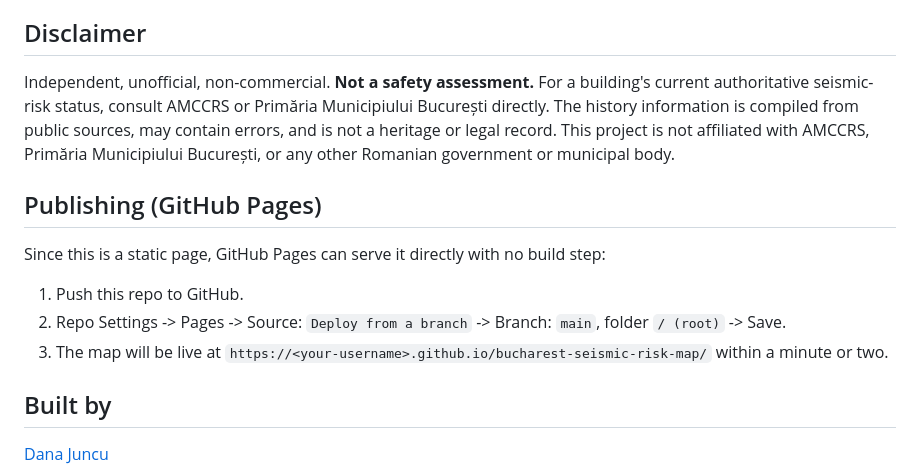
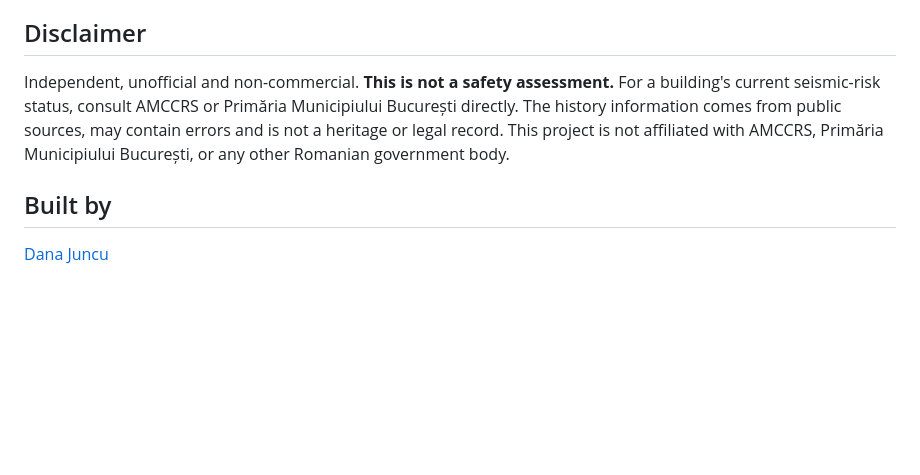
Before and after one commit to dana-juncu/bucharest-seismic-risk-map, a Markdown page: README.md, the part around one of its changes. GitHub-like rendering; blank space fills up the shorter version.

```diff
--- a/README.md
+++ b/README.md
@@ -167,23 +76,7 @@ doesn't claim any rights over any of them.
 
 ## Disclaimer
 
-Independent, unofficial, non-commercial. **Not a safety assessment.** For a
-building's current authoritative seismic-risk status, consult AMCCRS or
-Primăria Municipiului București directly. The history information is
-compiled from public sources, may contain errors, and is not a heritage or
-legal record. This project is not affiliated with AMCCRS, Primăria
-Municipiului București, or any other Romanian government or municipal body.
-
-## Publishing (GitHub Pages)
-
-Since this is a static page, GitHub Pages can serve it directly with no
-build step:
-
-1. Push this repo to GitHub.
-2. Repo Settings -> Pages -> Source: `Deploy from a branch` -> Branch:
-   `main`, folder `/ (root)` -> Save.
-3. The map will be live at `https://<your-username>.github.io/bucharest-seismic-risk-map/`
-   within a minute or two.
+Independent, unofficial and non-commercial. **This is not a safety assessment.** For a building's current seismic-risk status, consult AMCCRS or Primăria Municipiului București directly. The history information comes from public sources, may contain errors and is not a heritage or legal record. This project is not affiliated with AMCCRS, Primăria Municipiului București, or any other Romanian government body.
 
 ## Built by
 
```
Also changed, not shown: other parts of README.md (+50 -141 lines).
